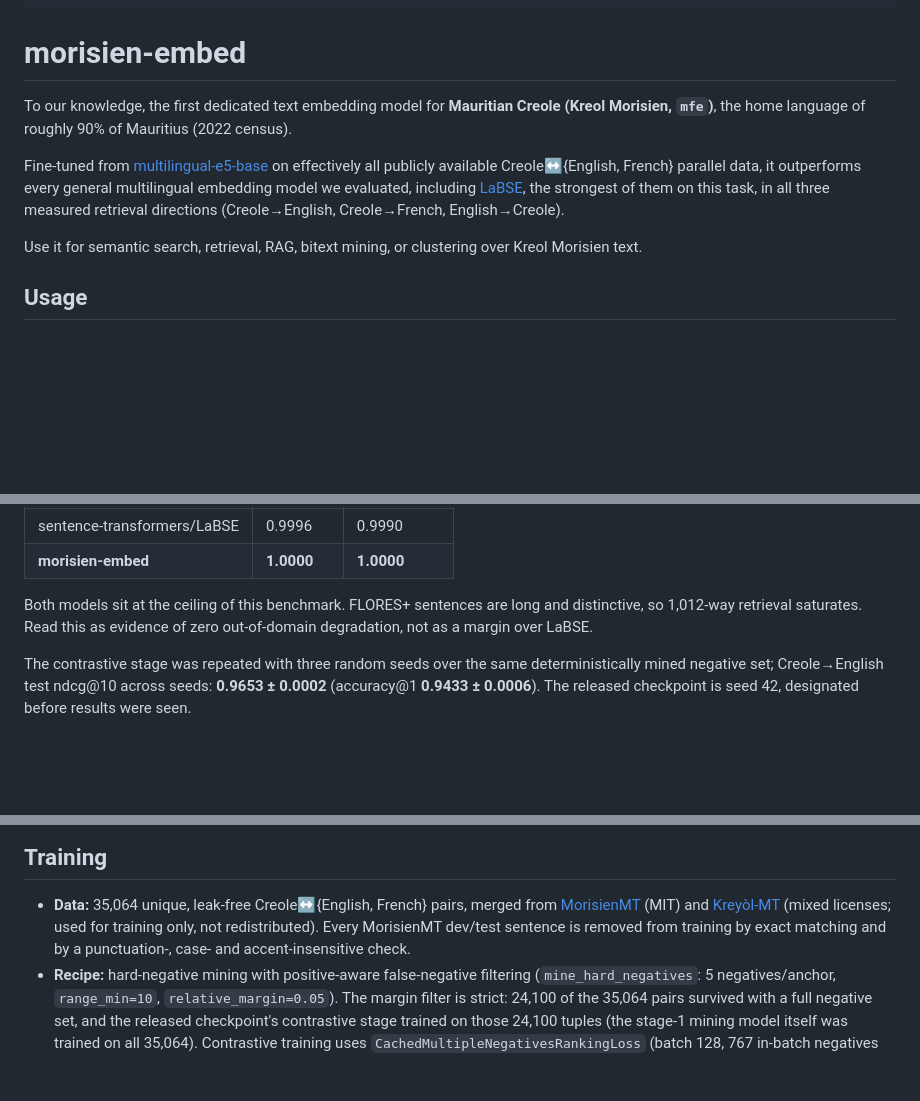
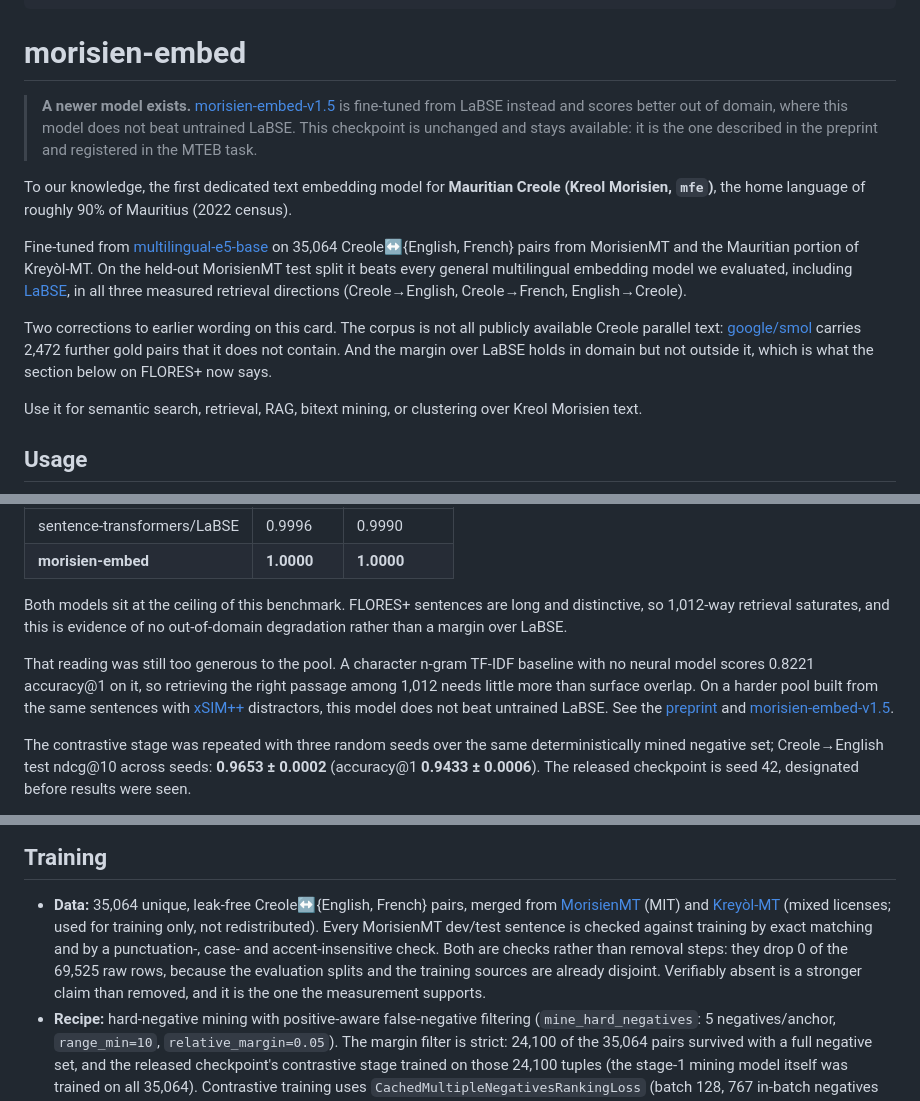
Before and after one commit to LK-maker-007/morisien-embed, a Markdown page: model_card.md, 3 parts joined by grey strips. Rendered like a GitHub page; blank space fills up the shorter version.

Commit message:
Sync the v1 card with the live Hub card

```diff
--- a/model_card.md
+++ b/model_card.md
@@ -58,14 +58,24 @@ model-index:
 
 # morisien-embed
 
+> **A newer model exists.** [morisien-embed-v1.5](https://huggingface.co/Singaraj/morisien-embed-v1.5)
+> is fine-tuned from LaBSE instead and scores better out of domain, where this model does not beat
+> untrained LaBSE. This checkpoint is unchanged and stays available: it is the one described in the
+> preprint and registered in the MTEB task.
+
 To our knowledge, the first dedicated text embedding model for **Mauritian Creole (Kreol Morisien,
 `mfe`)**, the home language of roughly 90% of Mauritius (2022 census).
 
 Fine-tuned from [multilingual-e5-base](https://huggingface.co/intfloat/multilingual-e5-base) on
-effectively all publicly available Creole↔{English, French} parallel data, it outperforms every
-general multilingual embedding model we evaluated, including
-[LaBSE](https://huggingface.co/sentence-transformers/LaBSE), the strongest of them on this task, in
-all three measured retrieval directions (Creole→English, Creole→French, English→Creole).
+35,064 Creole↔{English, French} pairs from MorisienMT and the Mauritian portion of Kreyòl-MT. On the
+held-out MorisienMT test split it beats every general multilingual embedding model we evaluated,
+including [LaBSE](https://huggingface.co/sentence-transformers/LaBSE), in all three measured
+retrieval directions (Creole→English, Creole→French, English→Creole).
+
+Two corrections to earlier wording on this card. The corpus is not all publicly available Creole
+parallel text: [google/smol](https://huggingface.co/datasets/google/smol) carries 2,472 further gold
+pairs that it does not contain. And the margin over LaBSE holds in domain but not outside it, which
+is what the section below on FLORES+ now says.
 
 Use it for semantic search, retrieval, RAG, bitext mining, or clustering over Kreol Morisien text.
 
@@ -132,8 +142,15 @@ zero overlap with training data):
 | **morisien-embed** | **1.0000** | **1.0000** |
 
 Both models sit at the ceiling of this benchmark. FLORES+ sentences are long and distinctive, so
-1,012-way retrieval saturates. Read this as evidence of zero out-of-domain degradation, not as a
+1,012-way retrieval saturates, and this is evidence of no out-of-domain degradation rather than a
 margin over LaBSE.
+
+That reading was still too generous to the pool. A character n-gram TF-IDF baseline with no neural
+model scores 0.8221 accuracy@1 on it, so retrieving the right passage among 1,012 needs little more
+than surface overlap. On a harder pool built from the same sentences with
+[xSIM++](https://arxiv.org/abs/2306.12907) distractors, this model does not beat untrained LaBSE.
+See the [preprint](https://doi.org/10.5281/zenodo.21877805) and
+[morisien-embed-v1.5](https://huggingface.co/Singaraj/morisien-embed-v1.5).
 
 The contrastive stage was repeated with three random seeds over the same deterministically mined
 negative set; Creole→English test ndcg@10 across seeds: **0.9653 ± 0.0002** (accuracy@1
@@ -168,8 +185,11 @@ trained on the MorisienMT corpus this split is drawn from, so MTEB records the r
 - **Data:** 35,064 unique, leak-free Creole↔{English, French} pairs, merged from
   [MorisienMT](https://huggingface.co/datasets/prajdabre/KreolMorisienMT) (MIT) and
   [Kreyòl-MT](https://huggingface.co/datasets/jhu-clsp/kreyol-mt) (mixed licenses; used for training
-  only, not redistributed). Every MorisienMT dev/test sentence is removed from training by exact
-  matching and by a punctuation-, case- and accent-insensitive check.
+  only, not redistributed). Every MorisienMT dev/test sentence is checked against training by exact
+  matching and by a punctuation-, case- and accent-insensitive check. Both are checks rather than
+  removal steps: they drop 0 of the 69,525 raw rows, because the evaluation splits and the training
+  sources are already disjoint. Verifiably absent is a stronger claim than removed, and it is the
+  one the measurement supports.
 - **Recipe:** hard-negative mining with positive-aware false-negative filtering
   (`mine_hard_negatives`: 5 negatives/anchor, `range_min=10`, `relative_margin=0.05`). The margin
   filter is strict: 24,100 of the 35,064 pairs survived with a full negative set, and the released
```
